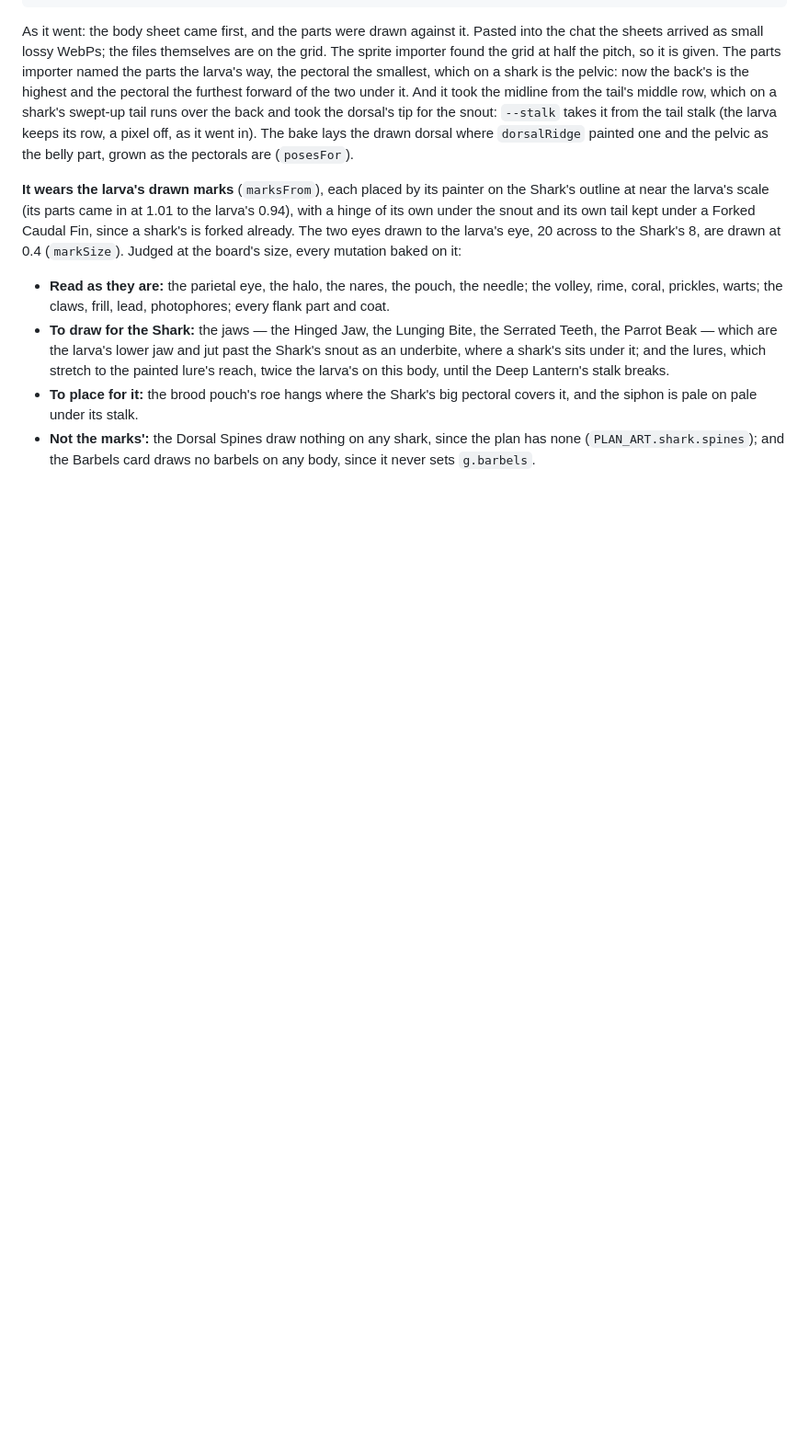
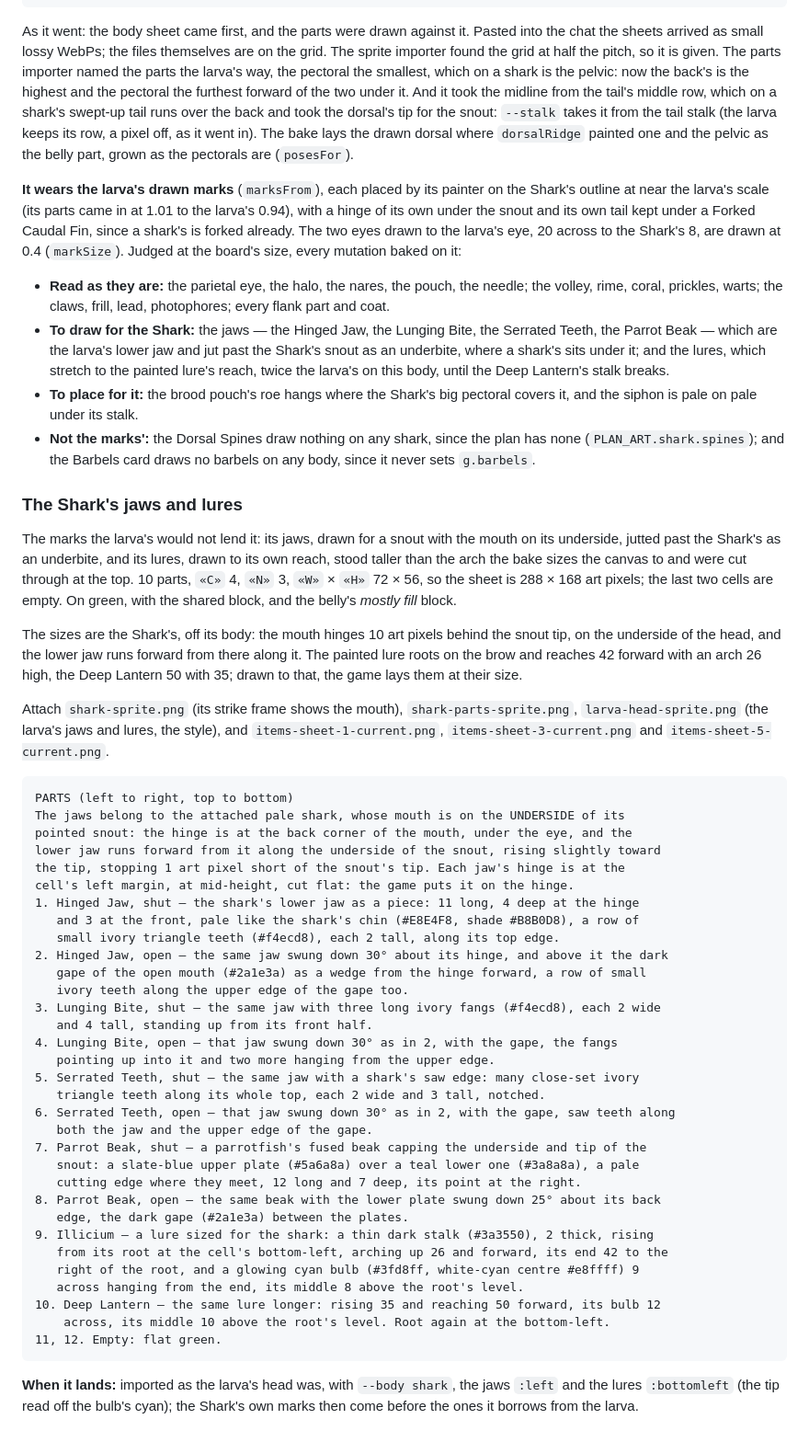
Before and after one commit to ParelZalm/abyssal, a Markdown page: docs/sprite-prompts-player.md, the part around the change. Shown at 92% size. GitHub-like rendering; blank space fills up the shorter version.

Commit message:
docs: the Shark's jaws and lures, as a sprite prompt

````diff
--- a/docs/sprite-prompts-player.md
+++ b/docs/sprite-prompts-player.md
@@ -498,3 +498,59 @@ already. The two eyes drawn to the larva's eye, 20 across to the Shark's 8, are
 - **Not the marks':** the Dorsal Spines draw nothing on any shark, since the plan has none
   (`PLAN_ART.shark.spines`); and the Barbels card draws no barbels on any body, since it never
   sets `g.barbels`.
+
+### The Shark's jaws and lures
+
+The marks the larva's would not lend it: its jaws, drawn for a snout with the mouth on its
+underside, jutted past the Shark's as an underbite, and its lures, drawn to its own reach, stood
+taller than the arch the bake sizes the canvas to and were cut through at the top. 10 parts,
+`«C»` 4, `«N»` 3, `«W»` × `«H»` 72 × 56, so the sheet is 288 × 168 art pixels; the last two cells
+are empty. On green, with the shared block, and the belly's *mostly fill* block.
+
+The sizes are the Shark's, off its body: the mouth hinges 10 art pixels behind the snout tip, on
+the underside of the head, and the lower jaw runs forward from there along it. The painted lure
+roots on the brow and reaches 42 forward with an arch 26 high, the Deep Lantern 50 with 35; drawn
+to that, the game lays them at their size.
+
+Attach `shark-sprite.png` (its strike frame shows the mouth), `shark-parts-sprite.png`,
+`larva-head-sprite.png` (the larva's jaws and lures, the style), and `items-sheet-1-current.png`,
+`items-sheet-3-current.png` and `items-sheet-5-current.png`.
+
+```text
+PARTS (left to right, top to bottom)
+The jaws belong to the attached pale shark, whose mouth is on the UNDERSIDE of its
+pointed snout: the hinge is at the back corner of the mouth, under the eye, and the
+lower jaw runs forward from it along the underside of the snout, rising slightly toward
+the tip, stopping 1 art pixel short of the snout's tip. Each jaw's hinge is at the
+cell's left margin, at mid-height, cut flat: the game puts it on the hinge.
+1. Hinged Jaw, shut — the shark's lower jaw as a piece: 11 long, 4 deep at the hinge
+   and 3 at the front, pale like the shark's chin (#E8E4F8, shade #B8B0D8), a row of
+   small ivory triangle teeth (#f4ecd8), each 2 tall, along its top edge.
+2. Hinged Jaw, open — the same jaw swung down 30° about its hinge, and above it the dark
+   gape of the open mouth (#2a1e3a) as a wedge from the hinge forward, a row of small
+   ivory teeth along the upper edge of the gape too.
+3. Lunging Bite, shut — the same jaw with three long ivory fangs (#f4ecd8), each 2 wide
+   and 4 tall, standing up from its front half.
+4. Lunging Bite, open — that jaw swung down 30° as in 2, with the gape, the fangs
+   pointing up into it and two more hanging from the upper edge.
+5. Serrated Teeth, shut — the same jaw with a shark's saw edge: many close-set ivory
+   triangle teeth along its whole top, each 2 wide and 3 tall, notched.
+6. Serrated Teeth, open — that jaw swung down 30° as in 2, with the gape, saw teeth along
+   both the jaw and the upper edge of the gape.
+7. Parrot Beak, shut — a parrotfish's fused beak capping the underside and tip of the
+   snout: a slate-blue upper plate (#5a6a8a) over a teal lower one (#3a8a8a), a pale
+   cutting edge where they meet, 12 long and 7 deep, its point at the right.
+8. Parrot Beak, open — the same beak with the lower plate swung down 25° about its back
+   edge, the dark gape (#2a1e3a) between the plates.
+9. Illicium — a lure sized for the shark: a thin dark stalk (#3a3550), 2 thick, rising
+   from its root at the cell's bottom-left, arching up 26 and forward, its end 42 to the
+   right of the root, and a glowing cyan bulb (#3fd8ff, white-cyan centre #e8ffff) 9
+   across hanging from the end, its middle 8 above the root's level.
+10. Deep Lantern — the same lure longer: rising 35 and reaching 50 forward, its bulb 12
+    across, its middle 10 above the root's level. Root again at the bottom-left.
+11, 12. Empty: flat green.
+```
+
+**When it lands:** imported as the larva's head was, with `--body shark`, the jaws `:left` and the
+lures `:bottomleft` (the tip read off the bulb's cyan); the Shark's own marks then come before the
+ones it borrows from the larva.
````
